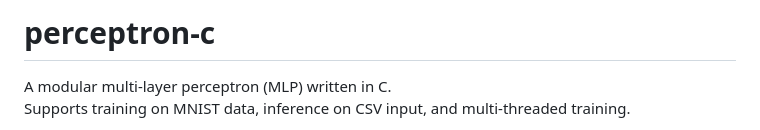
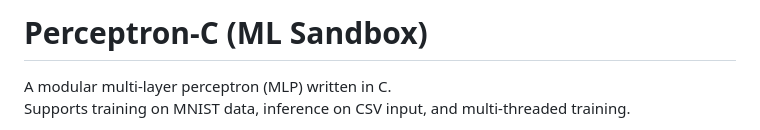
Before and after one commit to h6x-code/perceptron-c, a Markdown page: README.md, the part around the change. GitHub-like rendering.

```diff
--- a/README.md
+++ b/README.md
@@ -1,4 +1,4 @@
-# perceptron-c
+# Perceptron-C (ML Sandbox)
 
 A modular multi-layer perceptron (MLP) written in C.
 Supports training on MNIST data, inference on CSV input, and multi-threaded training.
```
